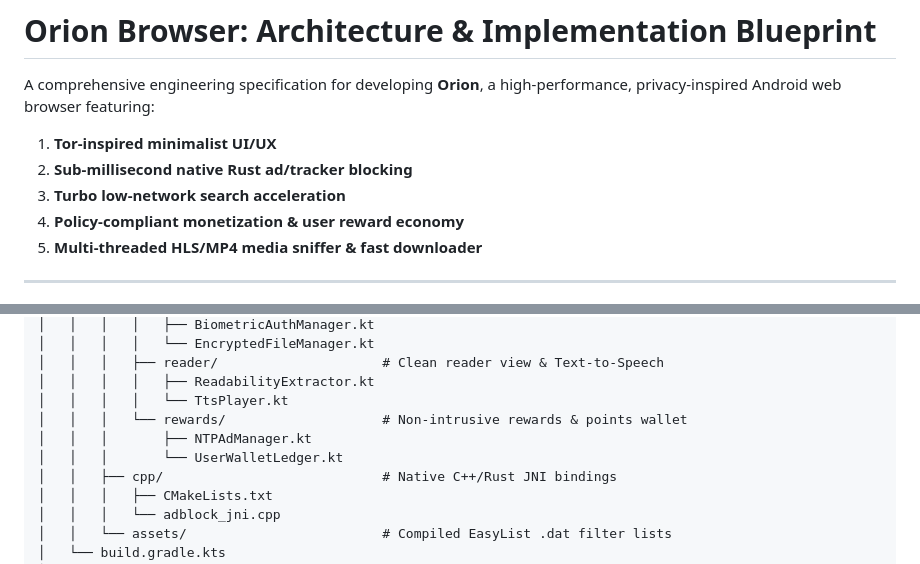
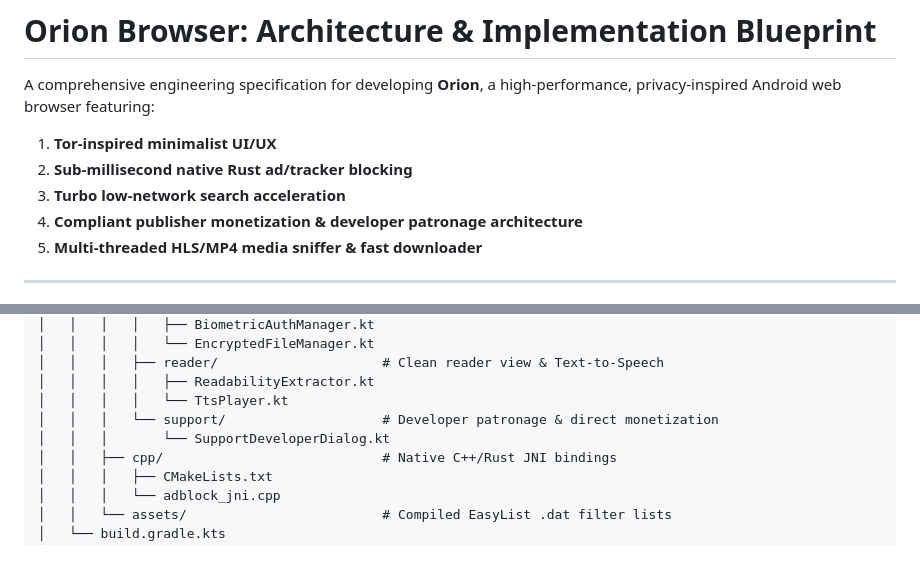
Before and after one commit to abhinavsanthoshpp/OrionBrowser, a Markdown page: docs/ARCHITECTURE.md, 2 parts joined by grey strips. Rendered like a GitHub page.

```diff
--- a/docs/ARCHITECTURE.md
+++ b/docs/ARCHITECTURE.md
@@ -4,7 +4,7 @@ A comprehensive engineering specification for developing **Orion**, a high-perfo
 1. **Tor-inspired minimalist UI/UX**
 2. **Sub-millisecond native Rust ad/tracker blocking**
 3. **Turbo low-network search acceleration**
-4. **Policy-compliant monetization & user reward economy**
+4. **Compliant publisher monetization & developer patronage architecture**
 5. **Multi-threaded HLS/MP4 media sniffer & fast downloader**
 
 ---
@@ -319,9 +317,8 @@ OrionBrowser/
 │   │   │   ├── reader/                     # Clean reader view & Text-to-Speech
 │   │   │   │   ├── ReadabilityExtractor.kt
 │   │   │   │   └── TtsPlayer.kt
-│   │   │   └── rewards/                    # Non-intrusive rewards & points wallet
-│   │   │       ├── NTPAdManager.kt
-│   │   │       └── UserWalletLedger.kt
+│   │   │   └── support/                    # Developer patronage & direct monetization
+│   │   │       └── SupportDeveloperDialog.kt
 │   │   ├── cpp/                            # Native C++/Rust JNI bindings
 │   │   │   ├── CMakeLists.txt
 │   │   │   └── adblock_jni.cpp
```
Also changed, not shown: other parts of docs/ARCHITECTURE.md (+33 -28 lines).
